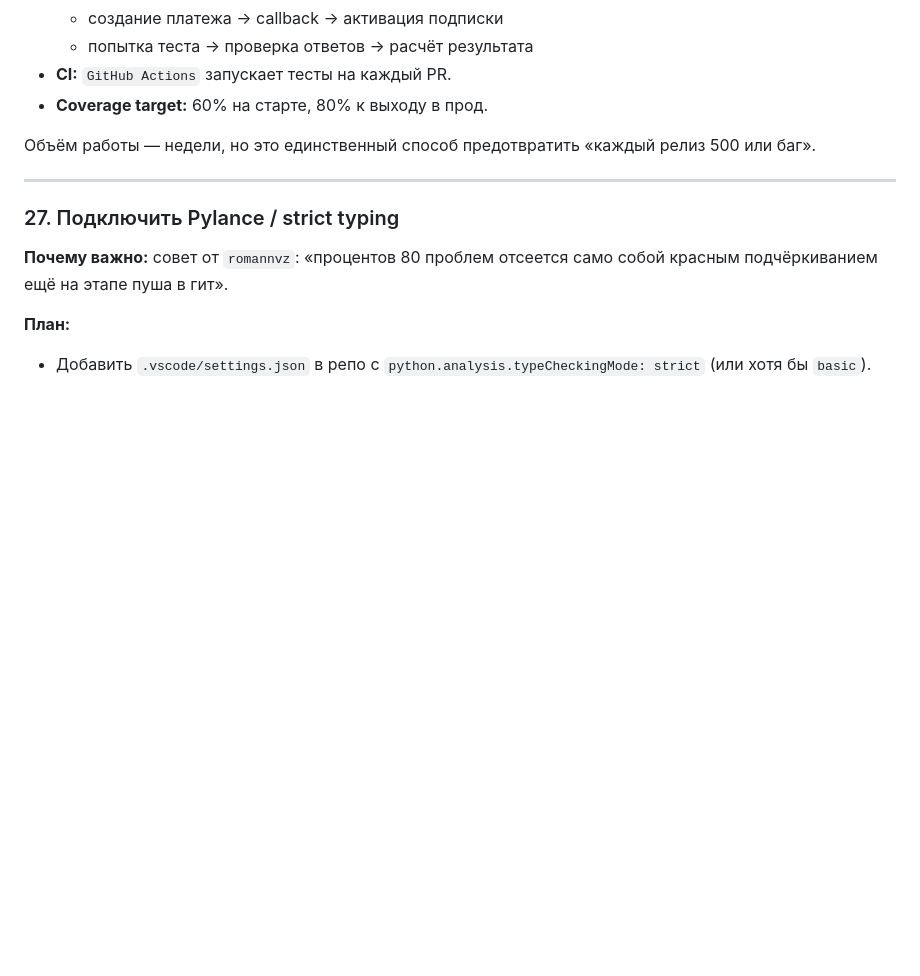
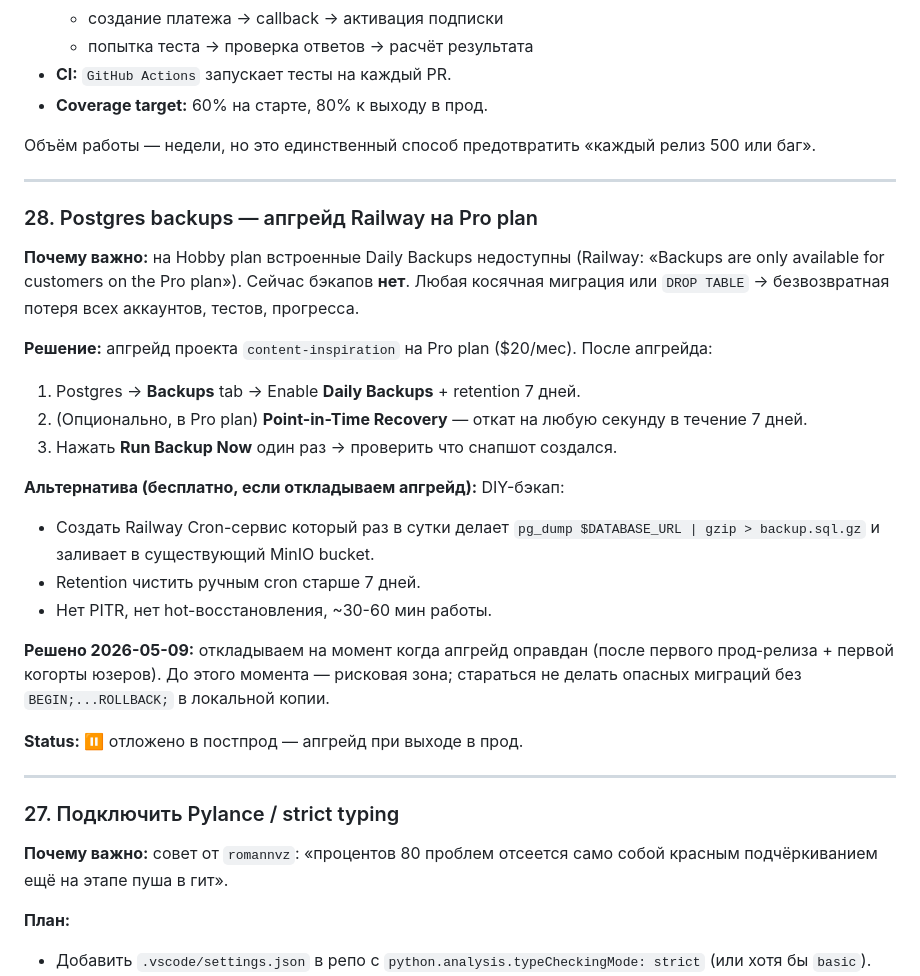
Before and after one commit to ppechkin574-art/backend, a Markdown page: TECH_DEBT.md, the part around the change. Rendered like a GitHub page; folded sections open; blank space fills up the shorter version.

```diff
--- a/TECH_DEBT.md
+++ b/TECH_DEBT.md
@@ -699,6 +699,31 @@ pip install slowapi
 
 ---
 
+### 28. Postgres backups — апгрейд Railway на Pro plan
+
+**Почему важно:** на Hobby plan встроенные Daily Backups недоступны
+(Railway: «Backups are only available for customers on the Pro plan»).
+Сейчас бэкапов **нет**. Любая косячная миграция или `DROP TABLE` →
+безвозвратная потеря всех аккаунтов, тестов, прогресса.
+
+**Решение:** апгрейд проекта `content-inspiration` на Pro plan
+($20/мес). После апгрейда:
+
+1. Postgres → **Backups** tab → Enable **Daily Backups** + retention 7 дней.
+2. (Опционально, в Pro plan) **Point-in-Time Recovery** — откат на любую секунду в течение 7 дней.
+3. Нажать **Run Backup Now** один раз → проверить что снапшот создался.
+
+**Альтернатива (бесплатно, если откладываем апгрейд):** DIY-бэкап:
+- Создать Railway Cron-сервис который раз в сутки делает `pg_dump $DATABASE_URL | gzip > backup.sql.gz` и заливает в существующий MinIO bucket.
+- Retention чистить ручным cron старше 7 дней.
+- Нет PITR, нет hot-восстановления, ~30-60 мин работы.
+
+**Решено 2026-05-09:** откладываем на момент когда апгрейд оправдан (после первого прод-релиза + первой когорты юзеров). До этого момента — рисковая зона; стараться не делать опасных миграций без `BEGIN;...ROLLBACK;` в локальной копии.
+
+**Status:** ⏸ отложено в постпрод — апгрейд при выходе в прод.
+
+---
+
 ### 27. Подключить Pylance / strict typing
 
 **Почему важно:** совет от `romannvz`: «процентов 80 проблем отсеется само собой красным подчёркиванием ещё на этапе пуша в гит».
```
Also changed, not shown: PROD_DEPLOY_RUNBOOK.md (+14 -13 lines).
